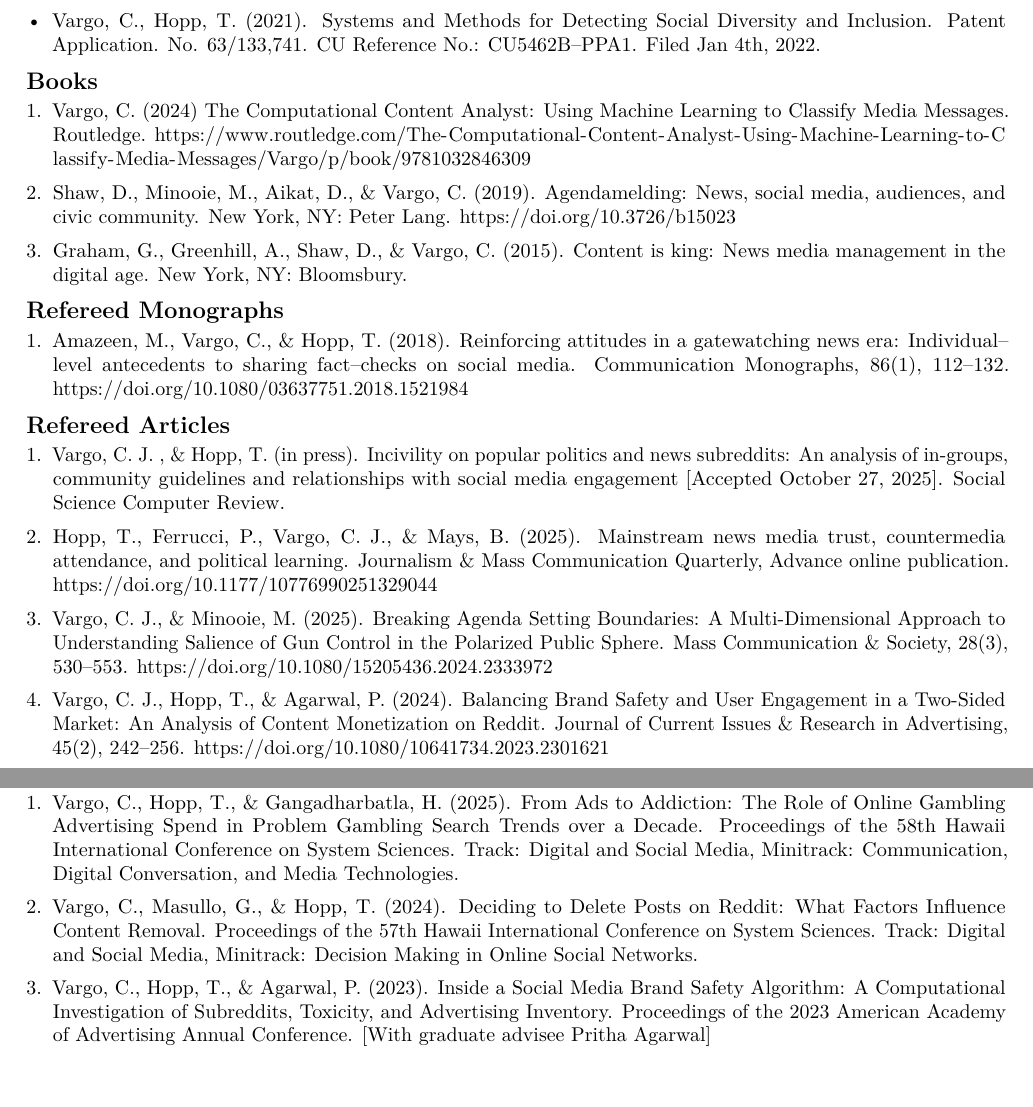
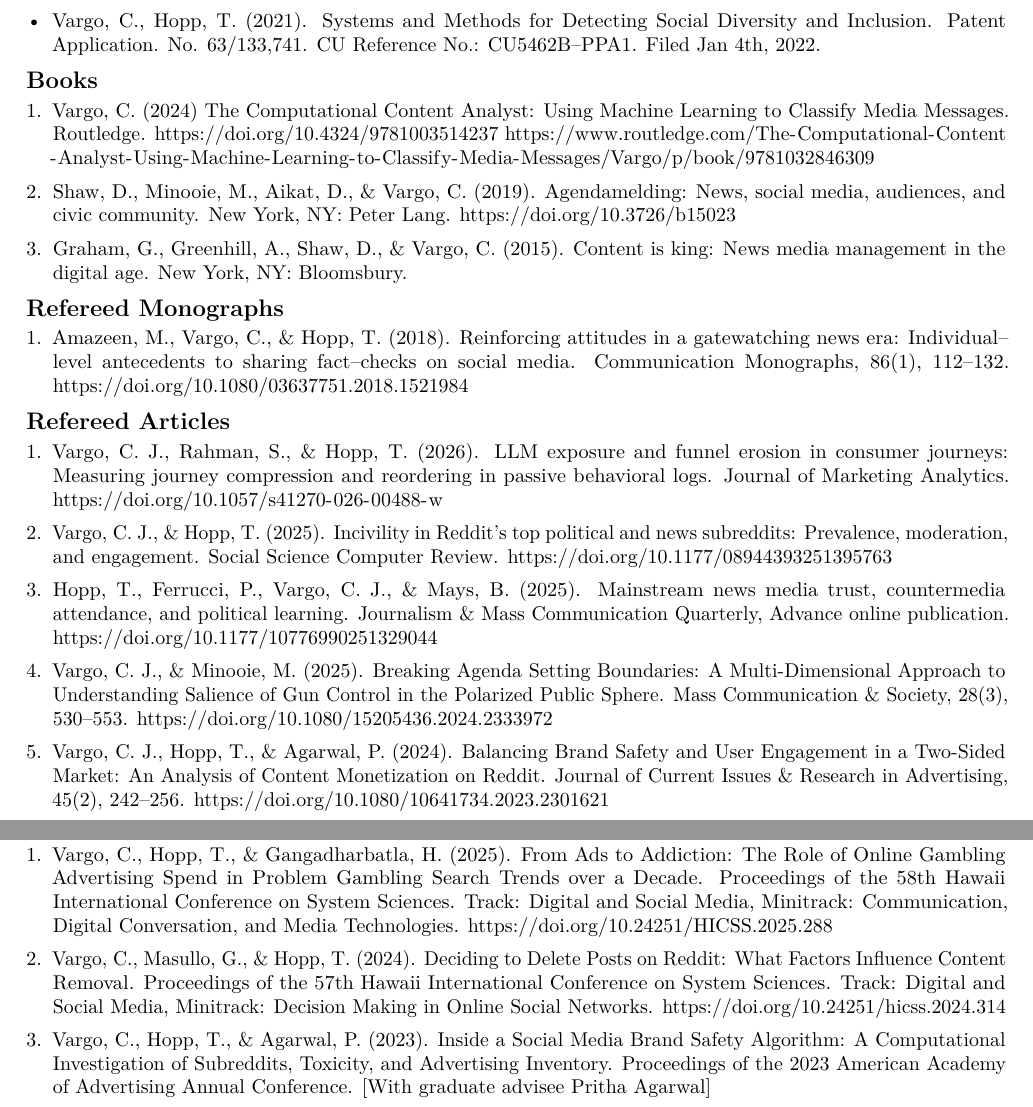
Before and after one commit to chrisjvargo/chrisjvargo.github.io, a LaTeX CV (cv/Vargo_CV.tex): two parts of pages 2 and 5 of 13, joined at a grey line, cut so that both start at the same text. Compiled offline with pdfLaTeX.

Commit message:
Update publication DOIs

```diff
--- a/cv/Vargo_CV.tex
+++ b/cv/Vargo_CV.tex
@@ -85,7 +85,7 @@
 \subsection*{Books}
 {\small
 \begin{enumerate}
-\item Vargo, C. (2024) The Computational Content Analyst: Using Machine Learning to Classify Media Messages. Routledge. \url{https://www.routledge.com/The-Computational-Content-Analyst-Using-Machine-Learning-to-Classify-Media-Messages/Vargo/p/book/9781032846309}
+\item Vargo, C. (2024) The Computational Content Analyst: Using Machine Learning to Classify Media Messages. Routledge. \url{https://doi.org/10.4324/9781003514237} \url{https://www.routledge.com/The-Computational-Content-Analyst-Using-Machine-Learning-to-Classify-Media-Messages/Vargo/p/book/9781032846309}
 \item Shaw, D., Minooie, M., Aikat, D., \& Vargo, C. (2019). Agendamelding: News, social media, audiences, and civic community. New York, NY: Peter Lang. \url{https://doi.org/10.3726/b15023}
 \item Graham, G., Greenhill, A., Shaw, D., \& Vargo, C. (2015). Content is king: News media management in the digital age. New York, NY: Bloomsbury.
 \end{enumerate}
@@ -99,7 +99,8 @@
 \subsection*{Refereed Articles}
 {\small
 \begin{enumerate}
-\item Vargo, C. J. , \& Hopp, T. (in press). Incivility on popular politics and news subreddits: An analysis of in-groups, community guidelines and relationships with social media engagement [Accepted October 27, 2025]. Social Science Computer Review.
+\item Vargo, C. J., Rahman, S., \& Hopp, T. (2026). LLM exposure and funnel erosion in consumer journeys: Measuring journey compression and reordering in passive behavioral logs. Journal of Marketing Analytics. \url{https://doi.org/10.1057/s41270-026-00488-w}
+\item Vargo, C. J., \& Hopp, T. (2025). Incivility in Reddit's top political and news subreddits: Prevalence, moderation, and engagement. Social Science Computer Review. \url{https://doi.org/10.1177/08944393251395763}
 \item Hopp, T., Ferrucci, P., Vargo, C. J., \& Mays, B. (2025). Mainstream news media trust, countermedia attendance, and political learning. Journalism \& Mass Communication Quarterly, Advance online publication. \url{https://doi.org/10.1177/10776990251329044}
 \item Vargo, C. J., \& Minooie, M. (2025). Breaking Agenda Setting Boundaries: A Multi-Dimensional Approach to Understanding Salience of Gun Control in the Polarized Public Sphere. Mass Communication \& Society, 28(3), 530--553. \url{https://doi.org/10.1080/15205436.2024.2333972}
 \item Vargo, C. J., Hopp, T., \& Agarwal, P. (2024). Balancing Brand Safety and User Engagement in a Two-Sided Market: An Analysis of Content Monetization on Reddit. Journal of Current Issues \& Research in Advertising, 45(2), 242--256. \url{https://doi.org/10.1080/10641734.2023.2301621}
@@ -162,8 +163,8 @@
 \subsection*{Refereed Conference Proceedings}
 {\small
 \begin{enumerate}
-\item Vargo, C., Hopp, T., \& Gangadharbatla, H. (2025). From Ads to Addiction: The Role of Online Gambling Advertising Spend in Problem Gambling Search Trends over a Decade. Proceedings of the 58th Hawaii International Conference on System Sciences. Track: Digital and Social Media, Minitrack: Communication, Digital Conversation, and Media Technologies.
-\item Vargo, C., Masullo, G., \& Hopp, T. (2024). Deciding to Delete Posts on Reddit: What Factors Influence Content Removal. Proceedings of the 57th Hawaii International Conference on System Sciences. Track: Digital and Social Media, Minitrack: Decision Making in Online Social Networks.
+\item Vargo, C., Hopp, T., \& Gangadharbatla, H. (2025). From Ads to Addiction: The Role of Online Gambling Advertising Spend in Problem Gambling Search Trends over a Decade. Proceedings of the 58th Hawaii International Conference on System Sciences. Track: Digital and Social Media, Minitrack: Communication, Digital Conversation, and Media Technologies. \url{https://doi.org/10.24251/HICSS.2025.288}
+\item Vargo, C., Masullo, G., \& Hopp, T. (2024). Deciding to Delete Posts on Reddit: What Factors Influence Content Removal. Proceedings of the 57th Hawaii International Conference on System Sciences. Track: Digital and Social Media, Minitrack: Decision Making in Online Social Networks. \url{https://doi.org/10.24251/hicss.2024.314}
 \item Vargo, C., Hopp, T., \& Agarwal, P. (2023). Inside a Social Media Brand Safety Algorithm: A Computational Investigation of Subreddits, Toxicity, and Advertising Inventory. Proceedings of the 2023 American Academy of Advertising Annual Conference. [With graduate advisee Pritha Agarwal]
 \item Vargo, C., \& Hopp, T. (2023). Incivility on Popular Politics and News Subreddits: An Analysis of In-groups, Community Guidelines and Relationships with Social Media Engagement. Proceedings of the 56th Hawaii International Conference on System Sciences. Track: Digital and Social Media, Minitrack: Mediated Conversation. Maui, HI.
 \item Gangadharbatla, H., Jones, V., Vargo, C., Ferrel, C., Owens, C. \& Li, H. (2019). The Role of Artificial Intelligence (AI) in Advertising. Proceedings of the 2019 American Academy of Advertising Annual Conference.
```
Also changed, not shown: cv/Vargo_CV.pdf.
